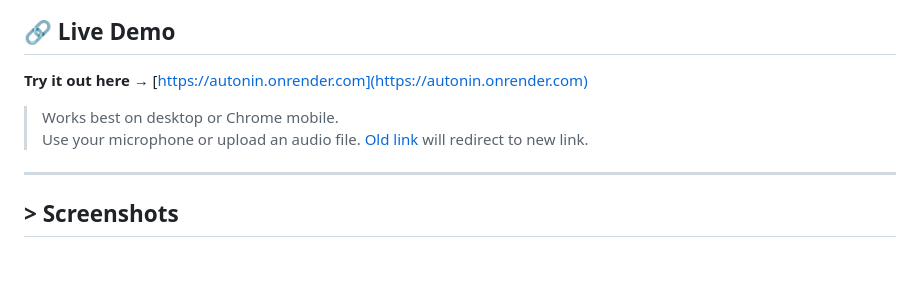
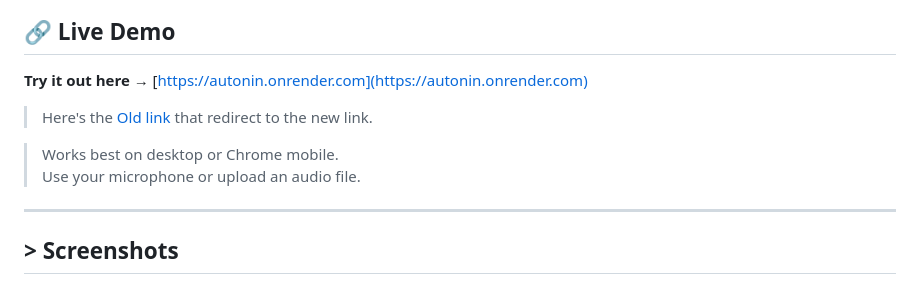
Before and after one commit to Sevenplx/AutoNin, a Markdown page: README.md, the part around the change. Rendered like a GitHub page; blank space fills up the shorter version.

```diff
--- a/README.md
+++ b/README.md
@@ -10,9 +10,11 @@ This project was designed to improve **accessibility**, save time, and showcase
 
 **Try it out here** → [https://autonin.onrender.com](https://autonin.onrender.com)
 
+> Here's the [Old link](https://autonin-no00.onrender.com) that redirect to the new link.
+
 > Works best on desktop or Chrome mobile.
 > Use your microphone or upload an audio file.
->[Old link ](https://autonin-no00.onrender.com)will redirect to new link.
+
 
 ---
 
```
